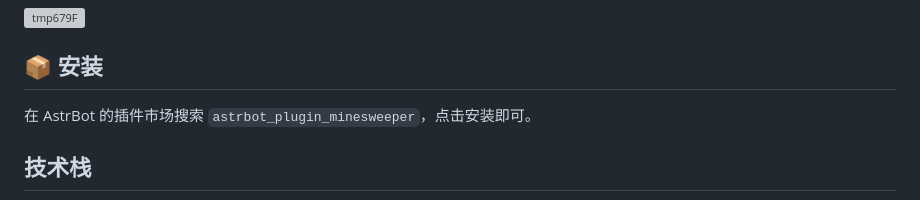
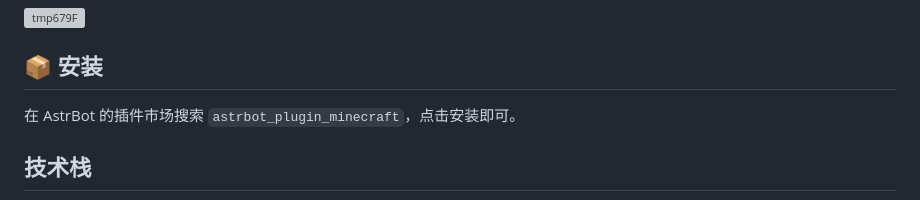
Before and after one commit to Zhalslar/astrbot_plugin_minecraft, a Markdown page: README.md, the part around the change. Drawn GitHub-style; grey boxes are pictures that could not be loaded.

```diff
--- a/README.md
+++ b/README.md
@@ -23,7 +23,7 @@ _✨ 方块世界 ✨_
 
 ## 📦 安装
 
-在 AstrBot 的插件市场搜索 `astrbot_plugin_minesweeper`，点击安装即可。
+在 AstrBot 的插件市场搜索 `astrbot_plugin_minecraft`，点击安装即可。
 
 ## 技术栈
 
```
